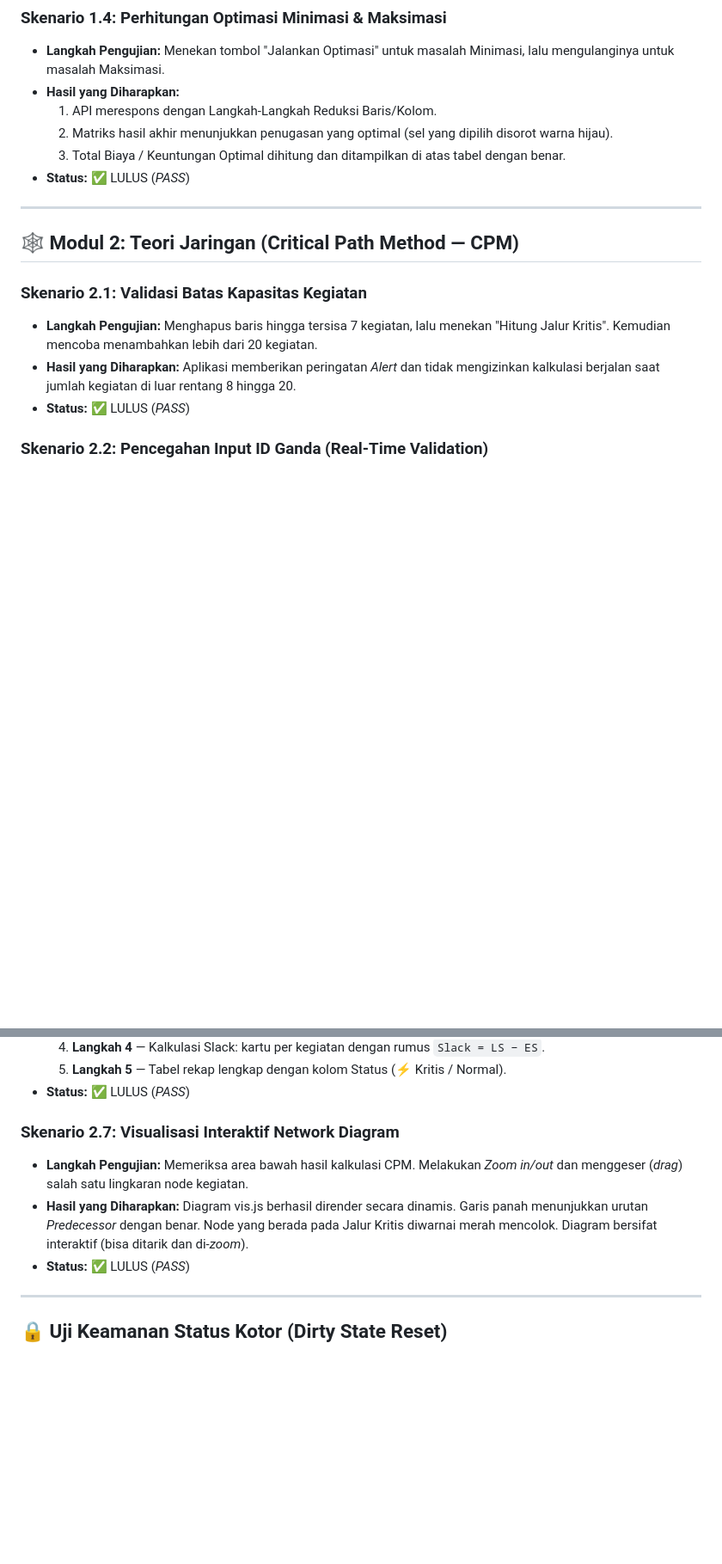
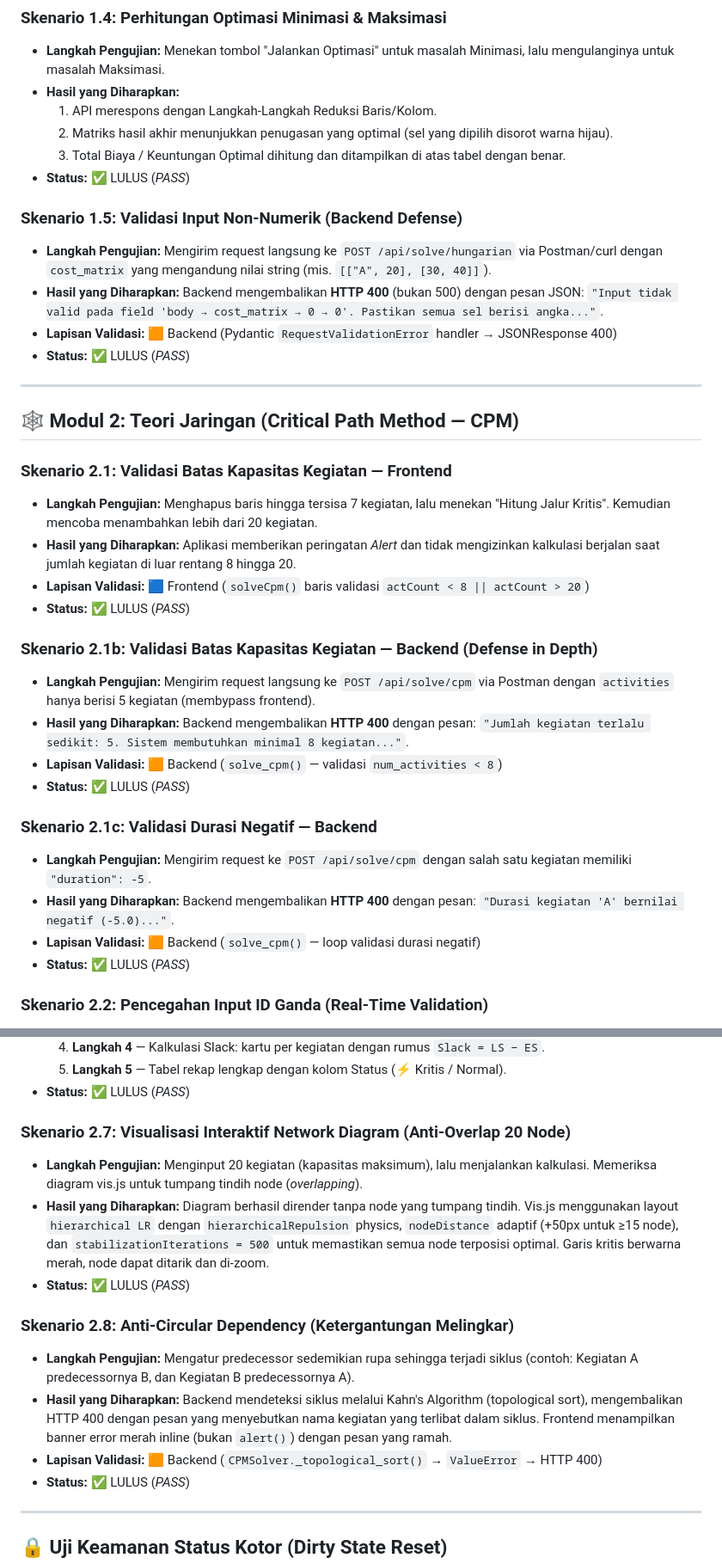
Before and after one commit to Artha48/risopkel4, a Markdown page: TESTING_DOKUMENTASI.md, 2 parts joined by grey strips. Shown at 86% size. Drawn GitHub-style; blank space fills up the shorter version.

Commit message:
Enhance testing documentation with new scenarios and notes
Added architectural notes and new test scenarios for validation and visualization in the testing documentation.

```diff
--- a/TESTING_DOKUMENTASI.md
+++ b/TESTING_DOKUMENTASI.md
@@ -31,13 +36,32 @@ Dokumen ini memuat skenario pengujian (Test Cases) yang digunakan untuk memverif
   3. Total Biaya / Keuntungan Optimal dihitung dan ditampilkan di atas tabel dengan benar.
 - **Status:** ✅ LULUS (*PASS*)
 
+### Skenario 1.5: Validasi Input Non-Numerik (Backend Defense)
+- **Langkah Pengujian:** Mengirim request langsung ke `POST /api/solve/hungarian` via Postman/curl dengan `cost_matrix` yang mengandung nilai string (mis. `[["A", 20], [30, 40]]`).
+- **Hasil yang Diharapkan:** Backend mengembalikan **HTTP 400** (bukan 500) dengan pesan JSON: `"Input tidak valid pada field 'body → cost_matrix → 0 → 0'. Pastikan semua sel berisi angka..."`.
+- **Lapisan Validasi:** 🟧 Backend (Pydantic `RequestValidationError` handler → JSONResponse 400)
+- **Status:** ✅ LULUS (*PASS*)
+
 ---
 
 ## 🕸️ Modul 2: Teori Jaringan (Critical Path Method — CPM)
 
-### Skenario 2.1: Validasi Batas Kapasitas Kegiatan
+### Skenario 2.1: Validasi Batas Kapasitas Kegiatan — Frontend
 - **Langkah Pengujian:** Menghapus baris hingga tersisa 7 kegiatan, lalu menekan "Hitung Jalur Kritis". Kemudian mencoba menambahkan lebih dari 20 kegiatan.
 - **Hasil yang Diharapkan:** Aplikasi memberikan peringatan *Alert* dan tidak mengizinkan kalkulasi berjalan saat jumlah kegiatan di luar rentang 8 hingga 20.
+- **Lapisan Validasi:** 🟦 Frontend (`solveCpm()` baris validasi `actCount < 8 || actCount > 20`)
+- **Status:** ✅ LULUS (*PASS*)
+
+### Skenario 2.1b: Validasi Batas Kapasitas Kegiatan — Backend (Defense in Depth)
+- **Langkah Pengujian:** Mengirim request langsung ke `POST /api/solve/cpm` via Postman dengan `activities` hanya berisi 5 kegiatan (membypass frontend).
+- **Hasil yang Diharapkan:** Backend mengembalikan **HTTP 400** dengan pesan: `"Jumlah kegiatan terlalu sedikit: 5. Sistem membutuhkan minimal 8 kegiatan..."`.
+- **Lapisan Validasi:** 🟧 Backend (`solve_cpm()` — validasi `num_activities < 8`)
+- **Status:** ✅ LULUS (*PASS*)
+
+### Skenario 2.1c: Validasi Durasi Negatif — Backend
+- **Langkah Pengujian:** Mengirim request ke `POST /api/solve/cpm` dengan salah satu kegiatan memiliki `"duration": -5`.
+- **Hasil yang Diharapkan:** Backend mengembalikan **HTTP 400** dengan pesan: `"Durasi kegiatan 'A' bernilai negatif (-5.0)..."`.
+- **Lapisan Validasi:** 🟧 Backend (`solve_cpm()` — loop validasi durasi negatif)
 - **Status:** ✅ LULUS (*PASS*)
 
 ### Skenario 2.2: Pencegahan Input ID Ganda (Real-Time Validation)
@@ -70,9 +94,15 @@ Dokumen ini memuat skenario pengujian (Test Cases) yang digunakan untuk memverif
   5. **Langkah 5** — Tabel rekap lengkap dengan kolom Status (⚡ Kritis / Normal).
 - **Status:** ✅ LULUS (*PASS*)
 
-### Skenario 2.7: Visualisasi Interaktif Network Diagram
-- **Langkah Pengujian:** Memeriksa area bawah hasil kalkulasi CPM. Melakukan *Zoom in/out* dan menggeser (*drag*) salah satu lingkaran node kegiatan.
-- **Hasil yang Diharapkan:** Diagram vis.js berhasil dirender secara dinamis. Garis panah menunjukkan urutan *Predecessor* dengan benar. Node yang berada pada Jalur Kritis diwarnai merah mencolok. Diagram bersifat interaktif (bisa ditarik dan di-*zoom*).
+### Skenario 2.7: Visualisasi Interaktif Network Diagram (Anti-Overlap 20 Node)
+- **Langkah Pengujian:** Menginput 20 kegiatan (kapasitas maksimum), lalu menjalankan kalkulasi. Memeriksa diagram vis.js untuk tumpang tindih node (*overlapping*).
+- **Hasil yang Diharapkan:** Diagram berhasil dirender tanpa node yang tumpang tindih. Vis.js menggunakan layout `hierarchical LR` dengan `hierarchicalRepulsion` physics, `nodeDistance` adaptif (+50px untuk ≥15 node), dan `stabilizationIterations = 500` untuk memastikan semua node terposisi optimal. Garis kritis berwarna merah, node dapat ditarik dan di-zoom.
+- **Status:** ✅ LULUS (*PASS*)
+
+### Skenario 2.8: Anti-Circular Dependency (Ketergantungan Melingkar)
+- **Langkah Pengujian:** Mengatur predecessor sedemikian rupa sehingga terjadi siklus (contoh: Kegiatan A predecessornya B, dan Kegiatan B predecessornya A).
+- **Hasil yang Diharapkan:** Backend mendeteksi siklus melalui Kahn's Algorithm (topological sort), mengembalikan HTTP 400 dengan pesan yang menyebutkan nama kegiatan yang terlibat dalam siklus. Frontend menampilkan banner error merah inline (bukan `alert()`) dengan pesan yang ramah.
+- **Lapisan Validasi:** 🟧 Backend (`CPMSolver._topological_sort()` → `ValueError` → HTTP 400)
 - **Status:** ✅ LULUS (*PASS*)
 
 ---
```
Also changed, not shown: other parts of TESTING_DOKUMENTASI.md (+5 -0 lines).
